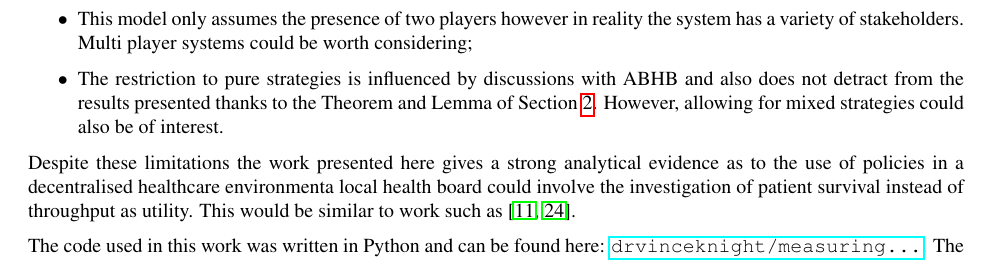
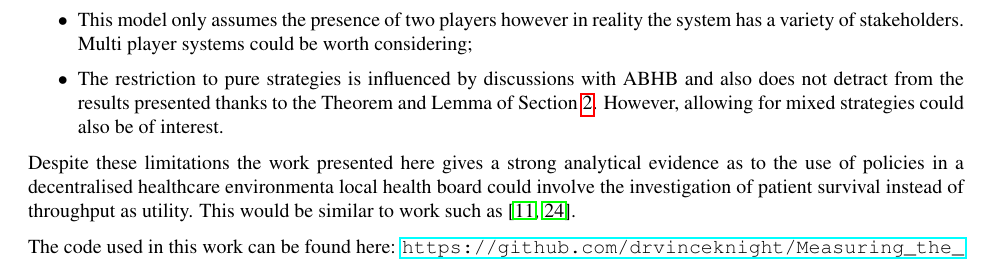
Before and after one commit to drvinceknight/Measuring_the_price_of_anarchy_in_ccu_interactions, a LaTeX paper (Paper/paper.tex): part of page 14 of 17, cut so that both start at the same text. The pictures show the PDF file Paper/paper.pdf that the author committed with the source.

Commit message:
Updated readme with link and including link to github in paper

```diff
--- a/Paper/paper.tex
+++ b/Paper/paper.tex
@@ -927,7 +927,7 @@ It is vital to acknowledge the limitations of the work presented:
 Despite these limitations the work presented here gives a strong analytical evidence as to the use of policies in a decentralised healthcare environmenta local health board could involve the investigation of patient survival instead of throughput as utility.
 This would be similar to work such as \cite{erkut2008ambulance, knight2012ambulance}.
 
-The code used in this work was written in Python and can be found here: \url{drvinceknight/measuring...}.
+The code used in this work can be found here: \url{https://github.com/drvinceknight/Measuring_the_price_of_anarchy_in_ccu_interactions}.
 The graphics for this paper were obtained using \cite{Hunter:2007, sage} a worksheet with the data and code used for the plots can be found here: \url{https://sage.maths.cf.ac.uk/home/pub/122/}.
 
 \newpage
```
Also changed, not shown: Paper/paper.pdf, README.md.
